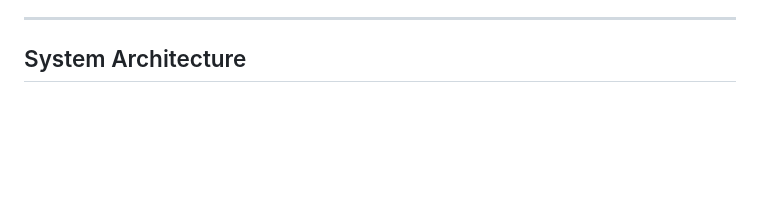
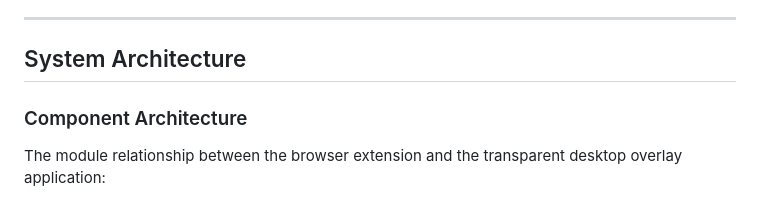
Before and after one commit to divyanshuj91/Paendeo, a Markdown page: README.md, the part around one of its changes. GitHub-like rendering; blank space fills up the shorter version.

Commit message:
docs: add detailed component architecture and prompt optimizer flowchart to README

````diff
--- a/README.md
+++ b/README.md
@@ -8,5 +8,9 @@ Paendeo is a desktop companion and browser utility designed to monitor and manag
 
 ## System Architecture
 
+### Component Architecture
+
+The module relationship between the browser extension and the transparent desktop overlay application:
+
 ```mermaid
 graph TD
````
Also changed, not shown: other parts of README.md (+62 -8 lines).
